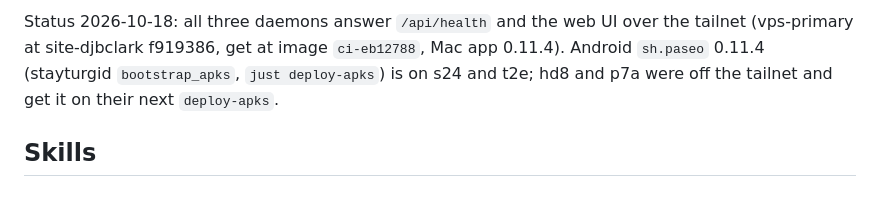
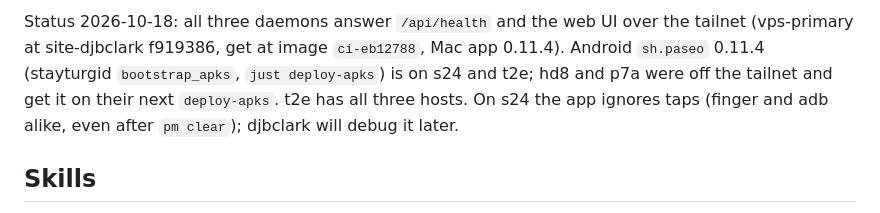
Before and after one commit to djbclark/site-djbclark, a Markdown page: docs/paseo.md, the part around the change. Drawn GitHub-style.

Commit message:
paseo: t2e has all three hosts; s24's app ignores taps
Co-Authored-By: Claude Opus 5.5 (1M context) <noreply@anthropic.com>

```diff
--- a/docs/paseo.md
+++ b/docs/paseo.md
@@ -30,7 +30,8 @@ opens the URLs above (the bundled web UI); the CLI takes `--host <name>.greyhoun
 Status 2026-10-18: all three daemons answer `/api/health` and the web UI over the tailnet (vps-primary at
 site-djbclark f919386, get at image `ci-eb12788`, Mac app 0.11.4). Android `sh.paseo` 0.11.4 (stayturgid
 `bootstrap_apks`, `just deploy-apks`) is on s24 and t2e; hd8 and p7a were off the tailnet and get it on their
-next `deploy-apks`.
+next `deploy-apks`. t2e has all three hosts. On s24 the app ignores taps (finger and adb alike, even
+after `pm clear`); djbclark will debug it later.
 
 ## Skills
 
```
